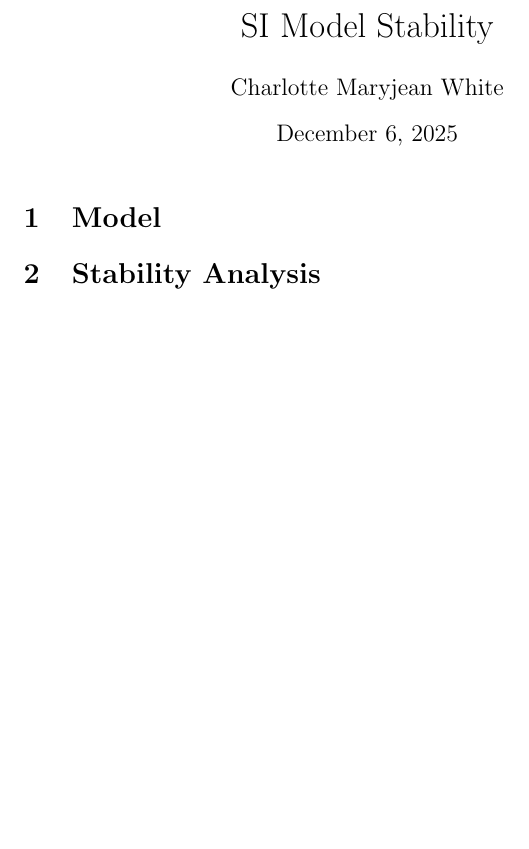
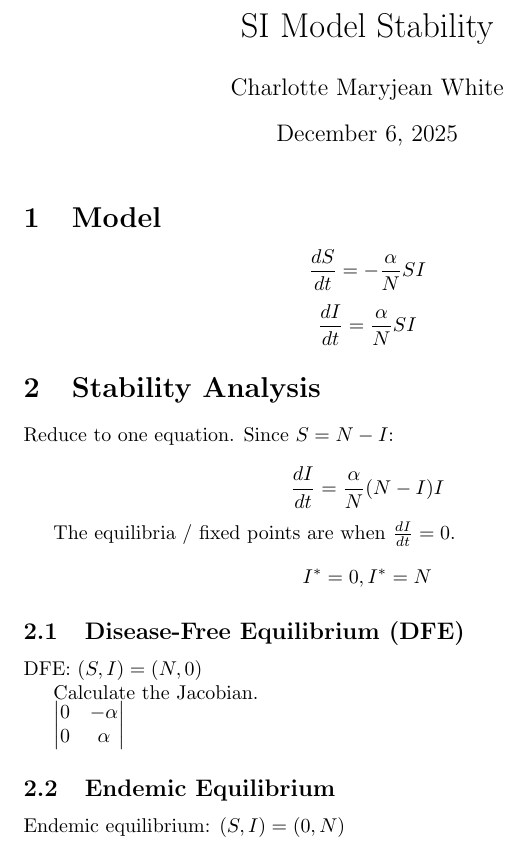
Before and after one commit to cmjw/SIR-Type-Models, a LaTeX document (docs/SI.tex): part of the page, cut so that both start at the same text, the shorter picture padded with empty space. Compiled offline with pdfLaTeX.

Commit message:
Update SI.tex

```diff
--- a/docs/SI.tex
+++ b/docs/SI.tex
@@ -1,4 +1,6 @@
 \documentclass{article}
+
+\usepackage{amsmath}
 
 \title{SI Model Stability}
 \author{Charlotte Maryjean White}
@@ -8,5 +10,33 @@
 
 	\section{Model}
 
+	\[ \frac{dS}{dt}=-\frac{\alpha}{N}SI \]
+	\[ \frac{dI}{dt}=\frac{\alpha}{N}SI \]
+
 	\section{Stability Analysis}
+
+	Reduce to one equation. Since $ S=N-I $:
+
+	\[ \frac{dI}{dt}=\frac{\alpha}{N}(N-I)I \]
+
+	The equilibria / fixed points are when $ \frac{dI}{dt}=0 $.
+	\[ I^*=0, I^*=N \]
+
+	\subsection{Disease-Free Equilibrium (DFE)}
+
+	DFE: $ (S,I)=(N,0) $
+
+	Calculate the Jacobian.
+
+	$\begin{vmatrix}
+		0 & -\alpha \\
+		0 & \alpha
+	\end{vmatrix}$
+
+	\subsection{Endemic Equilibrium}
+
+	Endemic equilibrium: $ (S,I)=(0,N) $
+
+
+
 \end{document}
```
